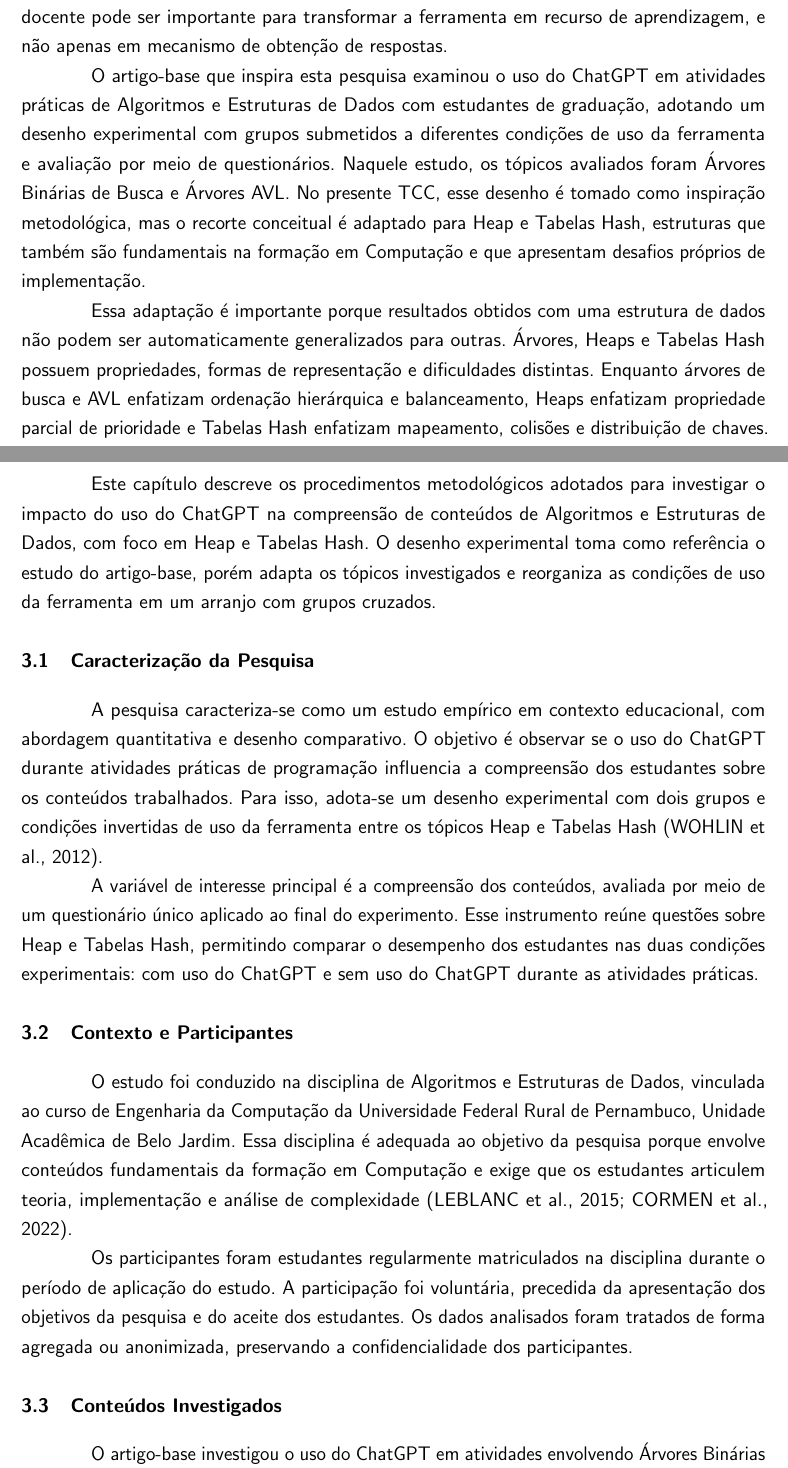
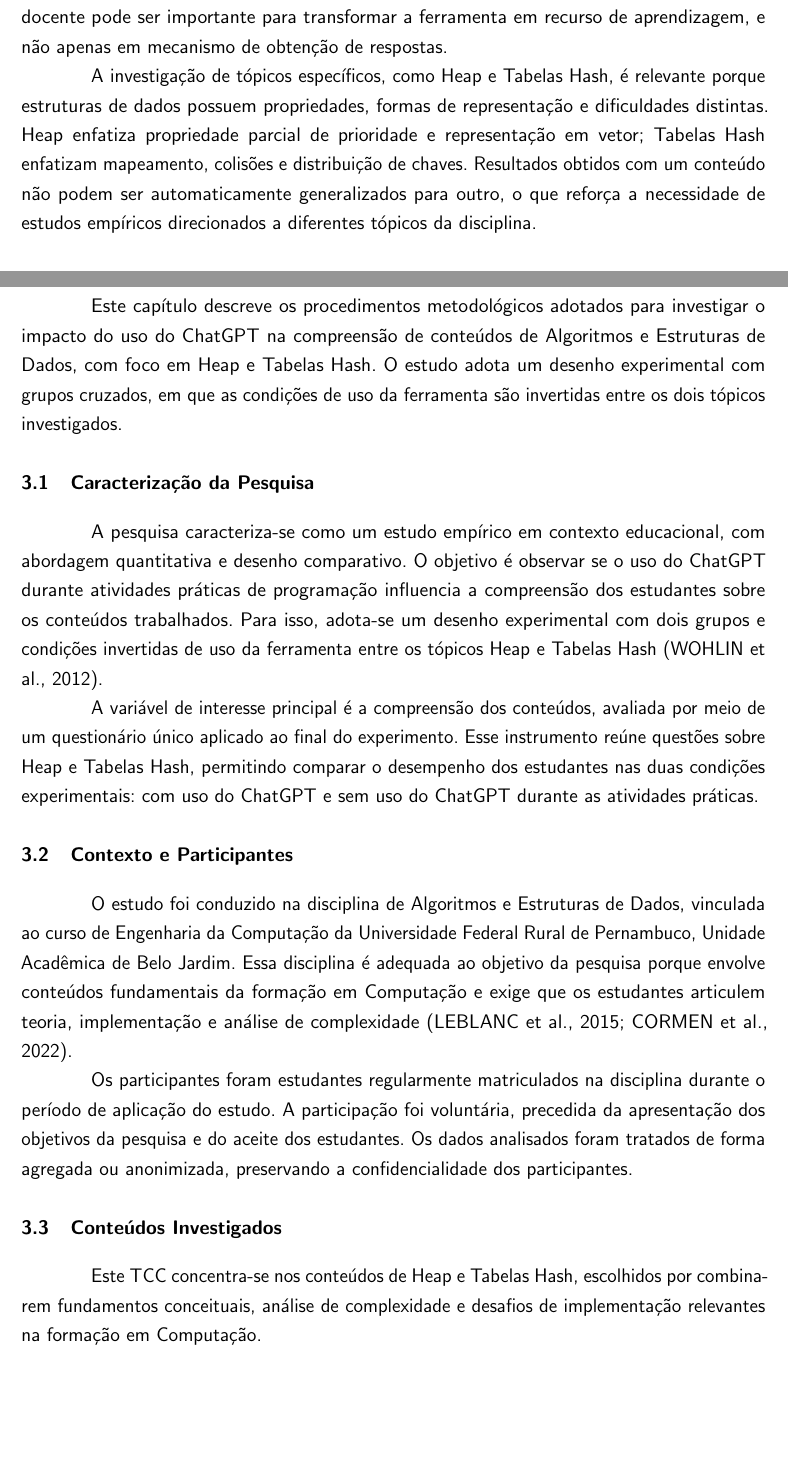
Before and after one commit to hellyaxs/MW-CL-pesquisa-tcc, a LaTeX thesis (mee-tcc.tex, which reads Textos/textuais/2-ReferencialTeórico.tex, Textos/textuais/3-Metodologia.tex): two parts of pages 21 and 23 of 42 before the commit and two parts of pages 21 and 22 of 41 after it, joined at a grey line, cut so that both start at the same text, the shorter picture padded with empty space. Compiled offline with pdfLaTeX.

Commit message:
(docs): revise siglas, introdução, referencial teórico e metodologia para maior clareza e foco nos conteúdos de Heap e Tabelas Hash

```diff
--- a/Textos/textuais/2-ReferencialTeórico.tex
+++ b/Textos/textuais/2-ReferencialTeórico.tex
@@ -66,9 +66,7 @@ Embora existam muitos estudos sobre ChatGPT em programação introdutória, aind
 
 Jamie et al. investigaram o uso do ChatGPT como ferramenta complementar a monitores em uma disciplina de Algoritmos e Estruturas de Dados \cite{jamie2024dsa}. Nesse estudo, a ferramenta foi empregada de forma orientada, com apoio humano e uso de \textit{prompts} estruturados. Os autores observaram ganhos de desempenho quando o ChatGPT foi usado como apoio pedagógico supervisionado, o que sugere que a mediação docente pode ser importante para transformar a ferramenta em recurso de aprendizagem, e não apenas em mecanismo de obtenção de respostas.
 
-O artigo-base que inspira esta pesquisa examinou o uso do ChatGPT em atividades práticas de Algoritmos e Estruturas de Dados com estudantes de graduação, adotando um desenho experimental com grupos submetidos a diferentes condições de uso da ferramenta e avaliação por meio de questionários. Naquele estudo, os tópicos avaliados foram Árvores Binárias de Busca e Árvores AVL. No presente TCC, esse desenho é tomado como inspiração metodológica, mas o recorte conceitual é adaptado para Heap e Tabelas Hash, estruturas que também são fundamentais na formação em Computação e que apresentam desafios próprios de implementação.
-
-Essa adaptação é importante porque resultados obtidos com uma estrutura de dados não podem ser automaticamente generalizados para outras. Árvores, Heaps e Tabelas Hash possuem propriedades, formas de representação e dificuldades distintas. Enquanto árvores de busca e AVL enfatizam ordenação hierárquica e balanceamento, Heaps enfatizam propriedade parcial de prioridade e Tabelas Hash enfatizam mapeamento, colisões e distribuição de chaves. Assim, investigar Heap e Tabelas Hash contribui para ampliar a compreensão sobre como o ChatGPT pode influenciar a aprendizagem em diferentes tópicos de Algoritmos e Estruturas de Dados.
+A investigação de tópicos específicos, como Heap e Tabelas Hash, é relevante porque estruturas de dados possuem propriedades, formas de representação e dificuldades distintas. Heap enfatiza propriedade parcial de prioridade e representação em vetor; Tabelas Hash enfatizam mapeamento, colisões e distribuição de chaves. Resultados obtidos com um conteúdo não podem ser automaticamente generalizados para outro, o que reforça a necessidade de estudos empíricos direcionados a diferentes tópicos da disciplina.
 
 \section{Síntese do Referencial}
 \label{sec:sintese-referencial}
--- a/Textos/textuais/3-Metodologia.tex
+++ b/Textos/textuais/3-Metodologia.tex
@@ -3,7 +3,7 @@
 \chapter{METODOLOGIA}
 \label{chap:metodologia}
 
-Este capítulo descreve os procedimentos metodológicos adotados para investigar o impacto do uso do ChatGPT na compreensão de conteúdos de Algoritmos e Estruturas de Dados, com foco em Heap e Tabelas Hash. O desenho experimental toma como referência o estudo do artigo-base, porém adapta os tópicos investigados e reorganiza as condições de uso da ferramenta em um arranjo com grupos cruzados.
+Este capítulo descreve os procedimentos metodológicos adotados para investigar o impacto do uso do ChatGPT na compreensão de conteúdos de Algoritmos e Estruturas de Dados, com foco em Heap e Tabelas Hash. O estudo adota um desenho experimental com grupos cruzados, em que as condições de uso da ferramenta são invertidas entre os dois tópicos investigados.
 
 \section{Caracterização da Pesquisa}
 \label{sec:caracterizacao-pesquisa}
@@ -22,7 +22,7 @@ Os participantes foram estudantes regularmente matriculados na disciplina durant
 \section{Conteúdos Investigados}
 \label{sec:conteudos-investigados}
 
-O artigo-base investigou o uso do ChatGPT em atividades envolvendo Árvores Binárias de Busca e Árvores AVL. Neste TCC, o mesmo raciocínio metodológico foi adaptado para os conteúdos de Heap e Tabelas Hash. Essa alteração mantém o estudo no campo de Algoritmos e Estruturas de Dados, mas amplia a análise para estruturas com propriedades e desafios de implementação diferentes.
+Este TCC concentra-se nos conteúdos de Heap e Tabelas Hash, escolhidos por combinarem fundamentos conceituais, análise de complexidade e desafios de implementação relevantes na formação em Computação.
 
 Heap foi o primeiro conteúdo trabalhado no experimento, pois permite avaliar a compreensão de propriedades de prioridade, representação em vetor e operações de reorganização da estrutura. Tabelas Hash foi o segundo conteúdo, exigindo compreensão sobre função de espalhamento, colisões, fator de carga e estratégias de tratamento de conflitos. Ambos os tópicos são apoiados pela literatura clássica de estruturas de dados e possuem aplicações práticas relevantes \cite{cormen2022introduction}.
 
```
Also changed, not shown: Textos/pre-textuais/lista-siglas.tex (+0 -2 lines), Textos/textuais/1-Introducao.tex (+1 -1 lines), Textos/textuais/2-ReferencialTeórico.tex (2 more changed lines), Textos/textuais/3-Metodologia.tex (2 more changed lines).
